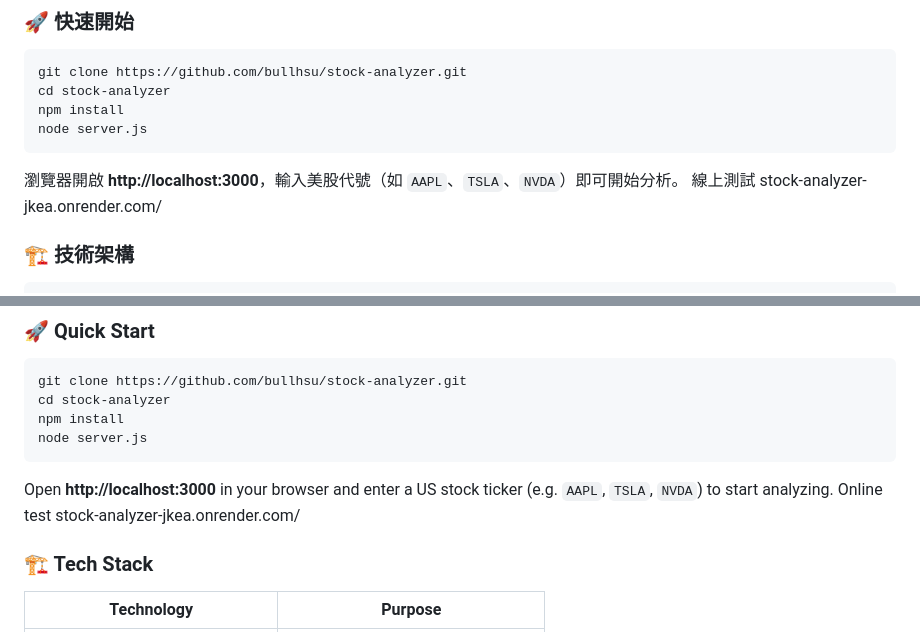
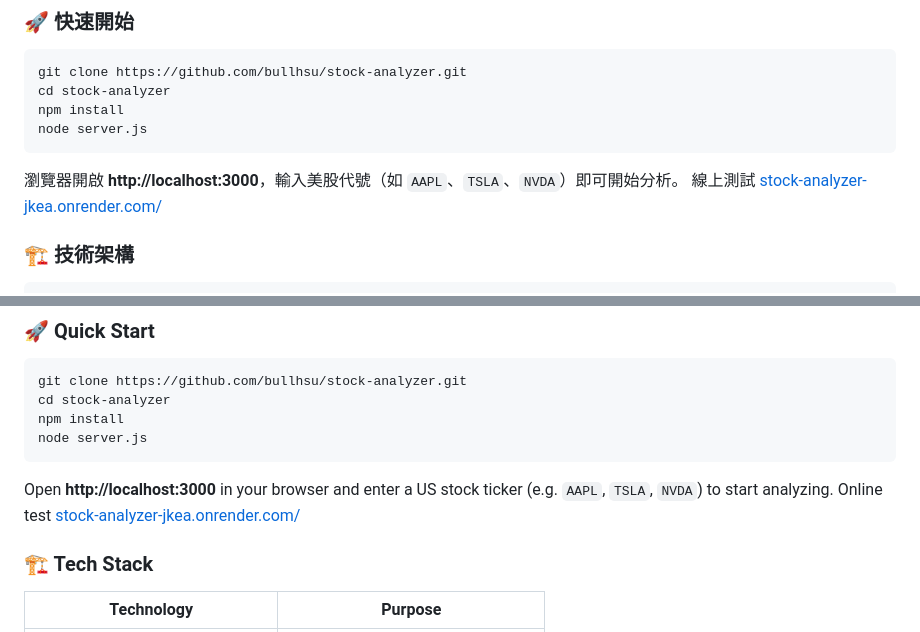
Before and after one commit to bullhsu/stock-analyzer, a Markdown page: README.md, 2 parts joined by grey strips. Rendered like a GitHub page.

Commit message:
Update links in README for online testing

````diff
--- a/README.md
+++ b/README.md
@@ -29,7 +29,7 @@ node server.js
 ```
 
 瀏覽器開啟 **http://localhost:3000**，輸入美股代號（如 `AAPL`、`TSLA`、`NVDA`）即可開始分析。
-線上測試 stock-analyzer-jkea.onrender.com/
+線上測試 [stock-analyzer-jkea.onrender.com/](https://stock-analyzer-jkea.onrender.com/)
 
 ### 🏗️ 技術架構
 
@@ -93,7 +93,7 @@ node server.js
 ```
 
 Open **http://localhost:3000** in your browser and enter a US stock ticker (e.g. `AAPL`, `TSLA`, `NVDA`) to start analyzing.
-Online test stock-analyzer-jkea.onrender.com/
+Online test [stock-analyzer-jkea.onrender.com/](https://stock-analyzer-jkea.onrender.com/)
 
 ### 🏗️ Tech Stack
 
````
